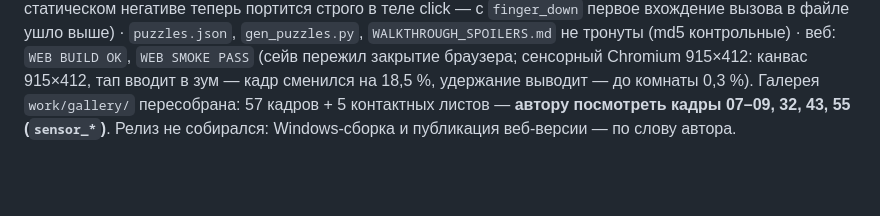
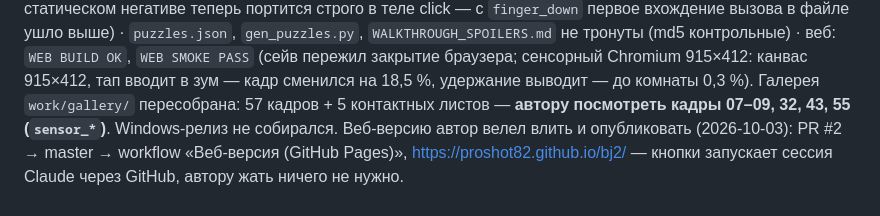
Before and after one commit to proshot82/bj2, a Markdown page: docs/QA_JOURNAL.md, the part around the change. Rendered like a GitHub page; blank space fills up the shorter version.

Commit message:
Раунд 25: публикация веб-версии — по слову автора
QA_JOURNAL и BUILDLOG: автор велел влить PR #2 и опубликовать веб-версию;
запуск публикации — из сессии Claude через GitHub, Windows-релиз не
собирался.

Co-Authored-By: Claude Opus 5.5 <noreply@anthropic.com>
Claude-Session: https://claude.ai/code/session_01X3jn4wGhp6yx51v7judzG5

```diff
--- a/docs/QA_JOURNAL.md
+++ b/docs/QA_JOURNAL.md
@@ -1069,5 +1069,7 @@ PASS` (3 шрифта, 156 символов — новые подписи сюд
 сенсорный Chromium 915×412: канвас 915×412, тап вводит в зум — кадр сменился
 на 18,5 %, удержание выводит — до комнаты 0,3 %). Галерея `work/gallery/`
 пересобрана: 57 кадров + 5 контактных листов — **автору посмотреть кадры
-07–09, 32, 43, 55 (`sensor_*`)**. Релиз не собирался: Windows-сборка и
-публикация веб-версии — по слову автора.
+07–09, 32, 43, 55 (`sensor_*`)**. Windows-релиз не собирался. Веб-версию
+автор велел влить и опубликовать (2026-10-03): PR #2 → master → workflow
+«Веб-версия (GitHub Pages)», https://proshot82.github.io/bj2/ — кнопки
+запускает сессия Claude через GitHub, автору жать ничего не нужно.
```
Also changed, not shown: docs/BUILDLOG.md (+4 -0 lines).
